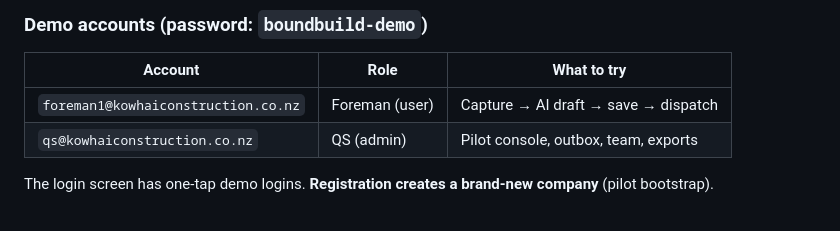
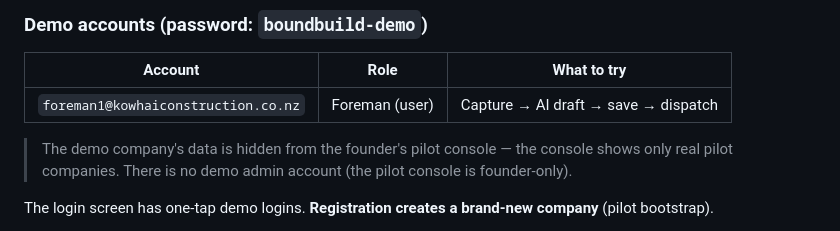
Before and after one commit to BoundBuild/BoundBuild, a Markdown page: README.md, the part around the change. GitHub-like rendering.

Commit message:
Add files via upload
Update demo accounts docs

```diff
--- a/README.md
+++ b/README.md
@@ -26,7 +26,9 @@ site events, capture sessions, dispatches and analytics on first boot (`data/db.
 | Account | Role | What to try |
 |---|---|---|
 | `foreman1@kowhaiconstruction.co.nz` | Foreman (user) | Capture → AI draft → save → dispatch |
-| `qs@kowhaiconstruction.co.nz` | QS (admin) | Pilot console, outbox, team, exports |
+
+> The demo company's data is hidden from the founder's pilot console — the console shows
+> only real pilot companies. There is no demo admin account (the pilot console is founder-only).
 
 The login screen has one-tap demo logins. **Registration creates a brand-new company** (pilot bootstrap).
 
```
